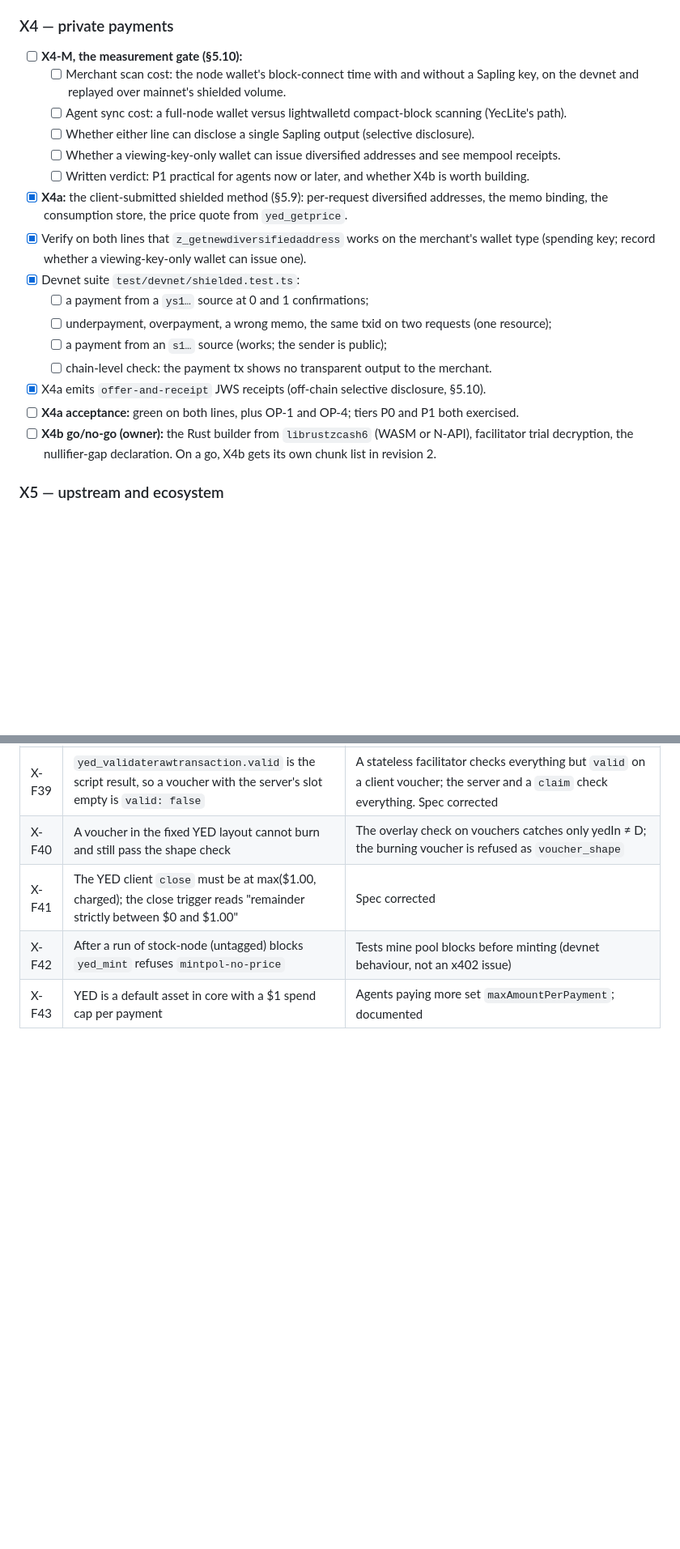
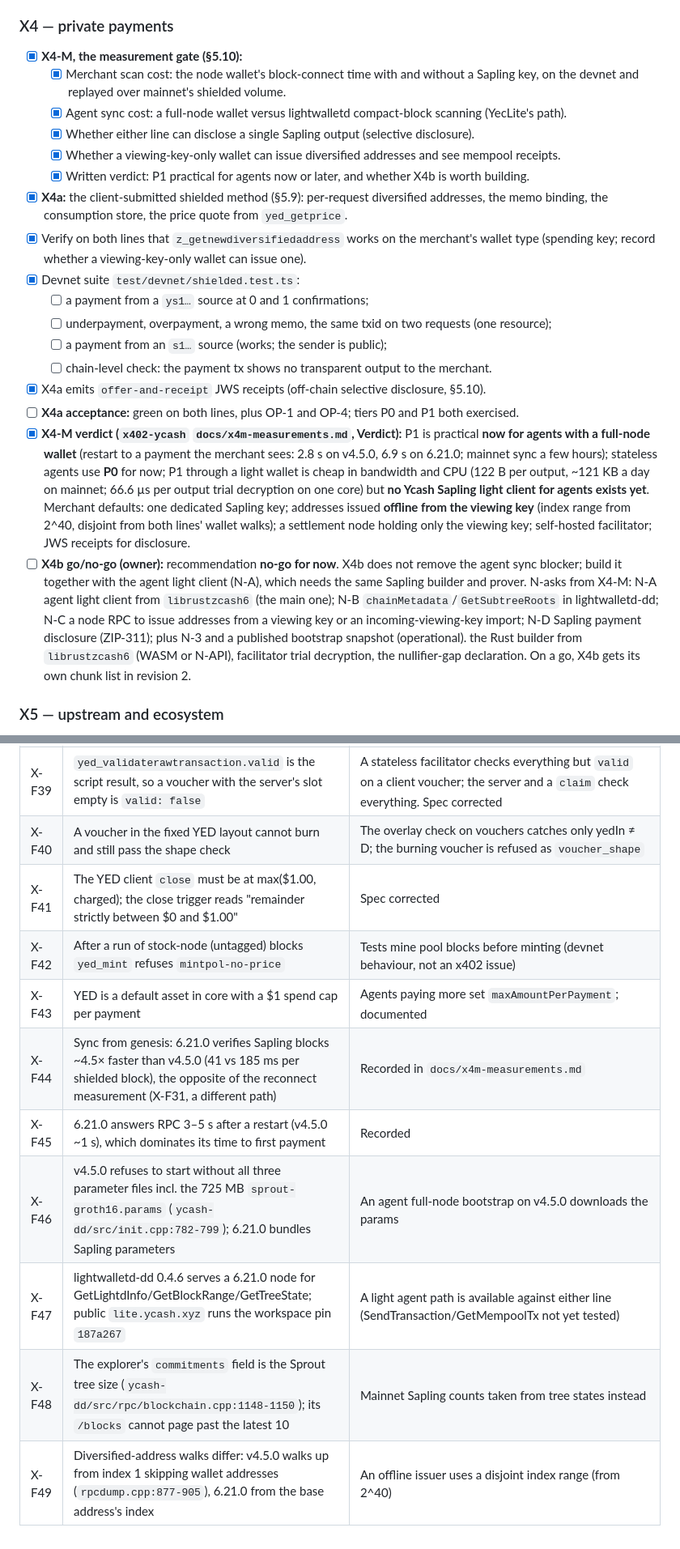
Before and after one commit to boyfromcave/yellowback, a Markdown page: docs/plans/x402-agent-payments-plan.md, 2 parts joined by grey strips. Shown at 81% size. Rendered like a GitHub page; blank space fills up the shorter version.

Commit message:
x402 plan: X4-M done — verdict (P1 now with a full-node wallet, P0 for stateless agents, X4b no-go for now pending an agent light client), viewing-key split proven; findings X-F44..X-F49

```diff
--- a/docs/plans/x402-agent-payments-plan.md
+++ b/docs/plans/x402-agent-payments-plan.md
@@ -855,15 +855,15 @@ X3; X4a can start after the node adapter.
 
 ### X4 — private payments
 
-- [ ] **X4-M, the measurement gate (§5.10):**
-  - [ ] Merchant scan cost: the node wallet's block-connect time with and without a Sapling key,
+- [x] **X4-M, the measurement gate (§5.10):**
+  - [x] Merchant scan cost: the node wallet's block-connect time with and without a Sapling key,
         on the devnet and replayed over mainnet's shielded volume.
-  - [ ] Agent sync cost: a full-node wallet versus lightwalletd compact-block scanning (YecLite's
+  - [x] Agent sync cost: a full-node wallet versus lightwalletd compact-block scanning (YecLite's
         path).
-  - [ ] Whether either line can disclose a single Sapling output (selective disclosure).
-  - [ ] Whether a viewing-key-only wallet can issue diversified addresses and see mempool
+  - [x] Whether either line can disclose a single Sapling output (selective disclosure).
+  - [x] Whether a viewing-key-only wallet can issue diversified addresses and see mempool
         receipts.
-  - [ ] Written verdict: P1 practical for agents now or later, and whether X4b is worth building.
+  - [x] Written verdict: P1 practical for agents now or later, and whether X4b is worth building.
 - [x] **X4a:** the client-submitted shielded method (§5.9): per-request diversified addresses,
       the memo binding, the consumption store, the price quote from `yed_getprice`.
 - [x] Verify on both lines that `z_getnewdiversifiedaddress` works on the merchant's wallet type
@@ -876,7 +876,8 @@ X3; X4a can start after the node adapter.
 - [x] X4a emits `offer-and-receipt` JWS receipts (off-chain selective disclosure, §5.10).
 - [ ] **X4a acceptance:** green on both lines, plus OP-1 and OP-4; tiers P0 and P1 both
       exercised.
-- [ ] **X4b go/no-go (owner):** the Rust builder from `librustzcash6` (WASM or N-API),
+- [x] **X4-M verdict (`x402-ycash` `docs/x4m-measurements.md`, Verdict):** P1 is practical **now for agents with a full-node wallet** (restart to a payment the merchant sees: 2.8 s on v4.5.0, 6.9 s on 6.21.0; mainnet sync a few hours); stateless agents use **P0** for now; P1 through a light wallet is cheap in bandwidth and CPU (122 B per output, ~121 KB a day on mainnet; 66.6 µs per output trial decryption on one core) but **no Ycash Sapling light client for agents exists yet**. Merchant defaults: one dedicated Sapling key; addresses issued **offline from the viewing key** (index range from 2^40, disjoint from both lines' wallet walks); a settlement node holding only the viewing key; self-hosted facilitator; JWS receipts for disclosure.
+- [ ] **X4b go/no-go (owner):** recommendation **no-go for now**. X4b does not remove the agent sync blocker; build it together with the agent light client (N-A), which needs the same Sapling builder and prover. N-asks from X4-M: N-A agent light client from `librustzcash6` (the main one); N-B `chainMetadata`/`GetSubtreeRoots` in lightwalletd-dd; N-C a node RPC to issue addresses from a viewing key or an incoming-viewing-key import; N-D Sapling payment disclosure (ZIP-311); plus N-3 and a published bootstrap snapshot (operational). the Rust builder from `librustzcash6` (WASM or N-API),
       facilitator trial decryption, the nullifier-gap declaration. On a go, X4b gets its own
       chunk list in revision 2.
 
@@ -994,3 +995,9 @@ Numbered in order of appearance; node and devnet facts are mirrored in `docs/map
 | X-F41 | The YED client `close` must be at max($1.00, charged); the close trigger reads "remainder strictly between $0 and $1.00" | Spec corrected |
 | X-F42 | After a run of stock-node (untagged) blocks `yed_mint` refuses `mintpol-no-price` | Tests mine pool blocks before minting (devnet behaviour, not an x402 issue) |
 | X-F43 | YED is a default asset in core with a $1 spend cap per payment | Agents paying more set `maxAmountPerPayment`; documented |
+| X-F44 | Sync from genesis: 6.21.0 verifies Sapling blocks ~4.5× faster than v4.5.0 (41 vs 185 ms per shielded block), the opposite of the reconnect measurement (X-F31, a different path) | Recorded in `docs/x4m-measurements.md` |
+| X-F45 | 6.21.0 answers RPC 3–5 s after a restart (v4.5.0 ~1 s), which dominates its time to first payment | Recorded |
+| X-F46 | v4.5.0 refuses to start without all three parameter files incl. the 725 MB `sprout-groth16.params` (`ycash-dd/src/init.cpp:782-799`); 6.21.0 bundles Sapling parameters | An agent full-node bootstrap on v4.5.0 downloads the params |
+| X-F47 | lightwalletd-dd 0.4.6 serves a 6.21.0 node for GetLightdInfo/GetBlockRange/GetTreeState; public `lite.ycash.xyz` runs the workspace pin `187a267` | A light agent path is available against either line (SendTransaction/GetMempoolTx not yet tested) |
+| X-F48 | The explorer's `commitments` field is the Sprout tree size (`ycash-dd/src/rpc/blockchain.cpp:1148-1150`); its `/blocks` cannot page past the latest 10 | Mainnet Sapling counts taken from tree states instead |
+| X-F49 | Diversified-address walks differ: v4.5.0 walks up from index 1 skipping wallet addresses (`rpcdump.cpp:877-905`), 6.21.0 from the base address's index | An offline issuer uses a disjoint index range (from 2^40) |
```
Also changed, not shown: other parts of docs/plans/x402-agent-payments-plan.md (+1 -1 lines).
